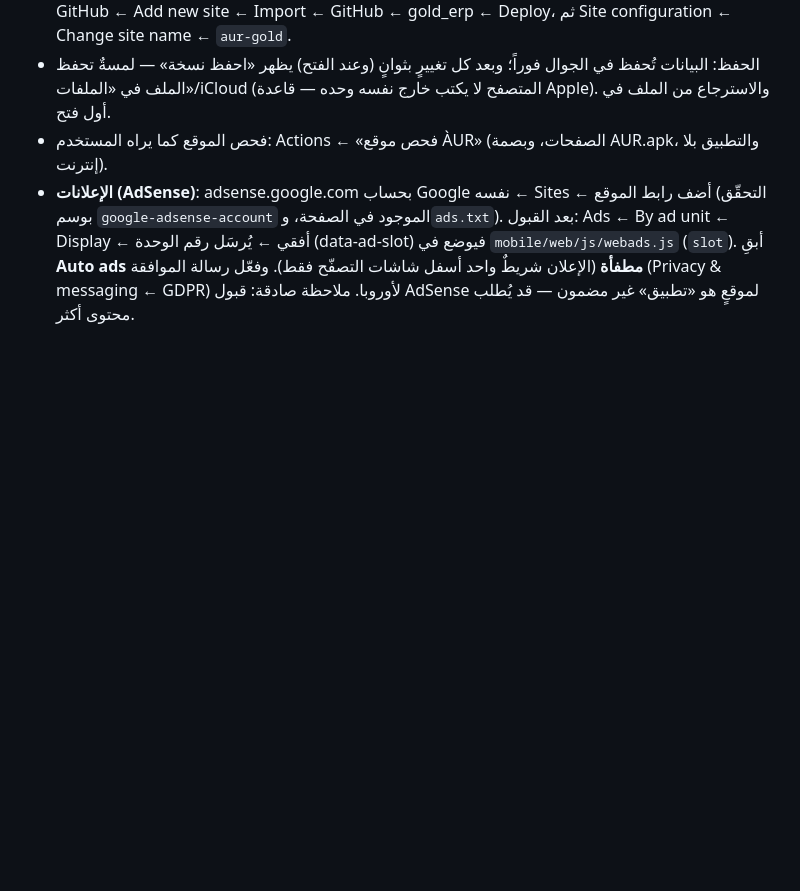
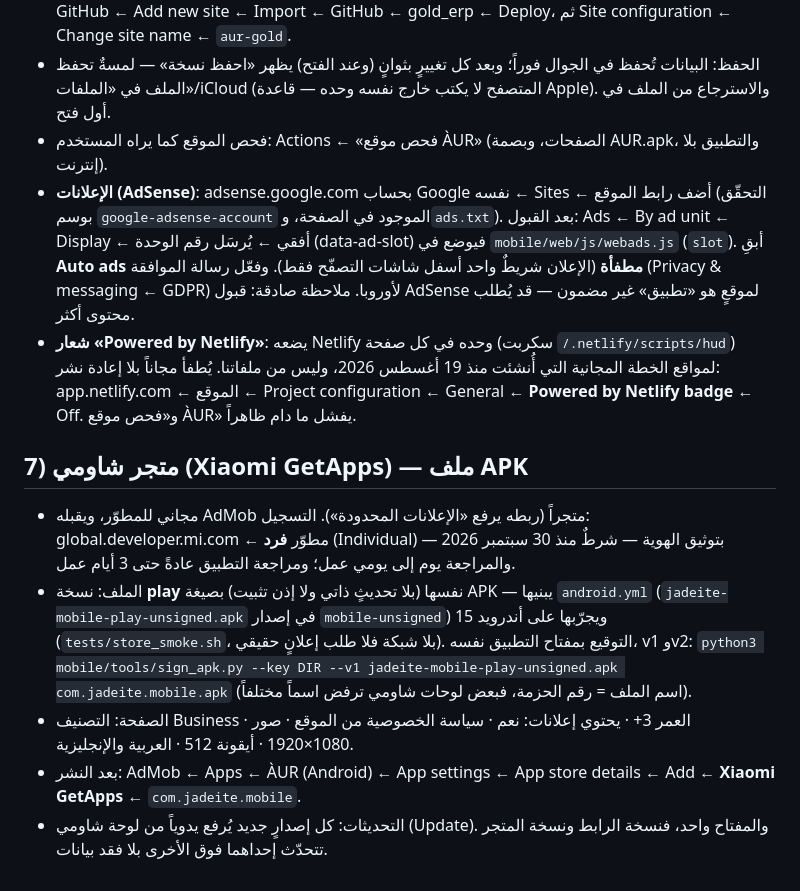
Before and after one commit to wwwrag80-create/gold_erp, a Markdown page: mobile/store/STORES.md, the part around the change. Rendered like a GitHub page; blank space fills up the shorter version.

Commit message:
Store guide: Xiaomi GetApps section and how to switch off the Powered by Netlify badge
Co-Authored-By: Claude Opus 5.5 <noreply@anthropic.com>
Claude-Session: https://claude.ai/code/session_014SDD1eA95bsASAznsWqXPL

```diff
--- a/mobile/store/STORES.md
+++ b/mobile/store/STORES.md
@@ -93,3 +93,22 @@ Mac/Xcode يلزم فقط لمن أراد فتح المشروع وتعديله
   يُرسَل رقم الوحدة (data-ad-slot) فيوضع في `mobile/web/js/webads.js` (`slot`). أبقِ **Auto ads مطفأة** (الإعلان شريطٌ
   واحد أسفل شاشات التصفّح فقط). وفعّل رسالة الموافقة (Privacy & messaging ← GDPR) لأوروبا.
   ملاحظة صادقة: قبول AdSense لموقعٍ هو «تطبيق» غير مضمون — قد يُطلب محتوى أكثر.
+- **شعار «Powered by Netlify»**: يضعه Netlify وحده في كل صفحة (سكربت `/.netlify/scripts/hud`) لمواقع الخطة المجانية
+  التي أُنشئت منذ 19 أغسطس 2026، وليس من ملفاتنا. يُطفأ مجاناً بلا إعادة نشر: app.netlify.com ← الموقع ←
+  Project configuration ← General ← **Powered by Netlify badge** ← Off. و«فحص موقع ÀUR» يفشل ما دام ظاهراً.
+
+## 7) متجر شاومي (Xiaomi GetApps) — ملف APK
+- مجاني للمطوّر، ويقبله AdMob متجراً (ربطه يرفع «الإعلانات المحدودة»). التسجيل: global.developer.mi.com ←
+  مطوّر **فرد** (Individual) بتوثيق الهوية — شرطٌ منذ 30 سبتمبر 2026 — والمراجعة يوم إلى يومي عمل؛ ومراجعة التطبيق
+  عادةً حتى 3 أيام عمل.
+- الملف: نسخة **play** نفسها (بلا تحديثٍ ذاتي ولا إذن تثبيت) بصيغة APK — يبنيها `android.yml`
+  (`jadeite-mobile-play-unsigned.apk` في إصدار `mobile-unsigned`) ويجرّبها على أندرويد 15 (`tests/store_smoke.sh`،
+  بلا شبكة فلا طلب إعلانٍ حقيقي). التوقيع بمفتاح التطبيق نفسه، v1 وv2:
+  `python3 mobile/tools/sign_apk.py --key DIR --v1 jadeite-mobile-play-unsigned.apk com.jadeite.mobile.apk`
+  (اسم الملف = رقم الحزمة، فبعض لوحات شاومي ترفض اسماً مختلفاً).
+- الصفحة: التصنيف Business · العمر 3+ · يحتوي إعلانات: نعم · سياسة الخصوصية من الموقع · صور 1080×1920 ·
+  أيقونة 512 · العربية والإنجليزية.
+- بعد النشر: AdMob ← Apps ← ÀUR (Android) ← App settings ← App store details ← Add ← **Xiaomi GetApps** ←
+  `com.jadeite.mobile`.
+- التحديثات: كل إصدارٍ جديد يُرفع يدوياً من لوحة شاومي (Update). والمفتاح واحد، فنسخة الرابط ونسخة المتجر
+  تتحدّث إحداهما فوق الأخرى بلا فقد بيانات.
```
